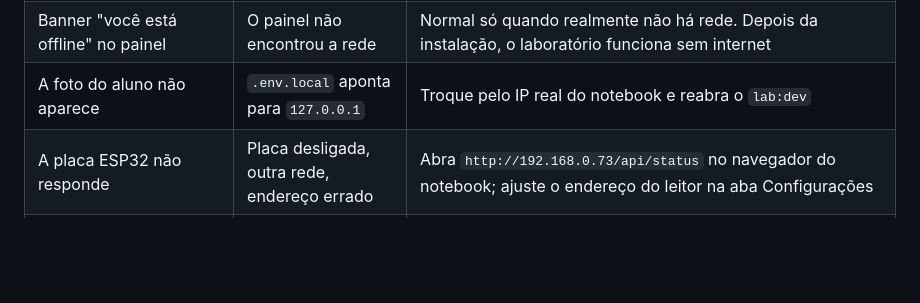
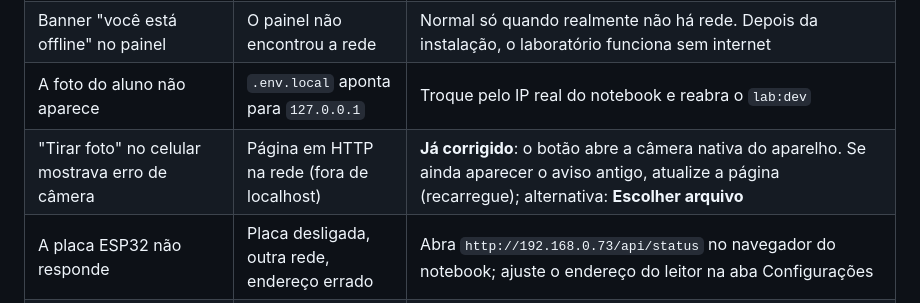
Before and after one commit to devmagary/escola-nfc-web, a Markdown page: docs/docker-para-leigos/04-problemas-comuns.md, the part around the change. Rendered like a GitHub page; blank space fills up the shorter version.

Commit message:
docs(lab): camera do celular no modo HTTP

```diff
--- a/docs/docker-para-leigos/04-problemas-comuns.md
+++ b/docs/docker-para-leigos/04-problemas-comuns.md
@@ -21,6 +21,7 @@ Se terminar com "LABORATÓRIO PRONTO.", o laboratório está bom. O problema est
 | Login não entra | Admin não criado, config antiga, ou site errado | Rode `npm run lab:admin`; reabra o `lab:dev` (ele regenera o `config.js`); confira se a barra começa com `http://192.168.0.81:5500` e não com o endereço https da Vercel |
 | Banner "você está offline" no painel | O painel não encontrou a rede | Normal só quando realmente não há rede. Depois da instalação, o laboratório funciona sem internet |
 | A foto do aluno não aparece | `.env.local` aponta para `127.0.0.1` | Troque pelo IP real do notebook e reabra o `lab:dev` |
+| "Tirar foto" no celular mostrava erro de câmera | Página em HTTP na rede (fora de localhost) | **Já corrigido**: o botão abre a câmera nativa do aparelho. Se ainda aparecer o aviso antigo, atualize a página (recarregue); alternativa: **Escolher arquivo** |
 | A placa ESP32 não responde | Placa desligada, outra rede, endereço errado | Abra `http://192.168.0.73/api/status` no navegador do notebook; ajuste o endereço do leitor na aba Configurações |
 | O histórico não atualiza sozinho | A escuta em tempo real caiu | Aperte F5 e confira no Studio (`http://192.168.0.81:54323`) |
 | O notebook adormeceu e tudo parou | Suspensão do Windows derrubou os programas | Acorde o notebook e rode `npm run lab:start` de novo |
```
